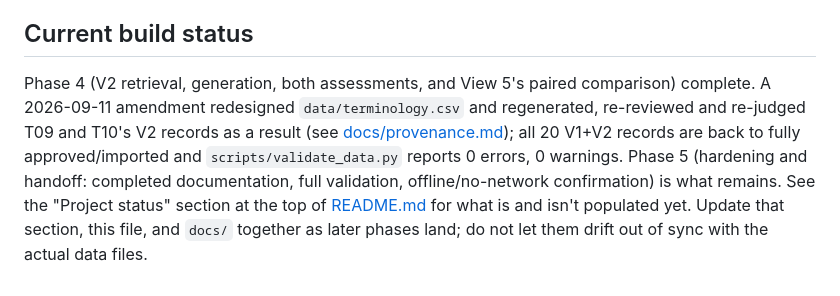
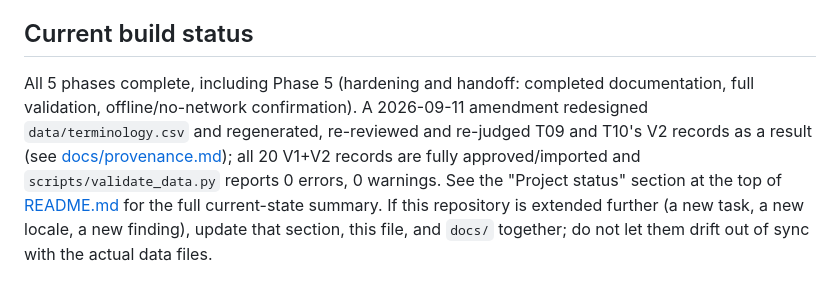
Before and after one commit to giles-davis-au/genai-locale-eval-workbench, a Markdown page: CLAUDE.md, the part around the change. GitHub-like rendering.

```diff
--- a/CLAUDE.md
+++ b/CLAUDE.md
@@ -61,4 +61,4 @@ See [docs/limitations.md](docs/limitations.md) for the current, complete list of
 
 ## Current build status
 
-Phase 4 (V2 retrieval, generation, both assessments, and View 5's paired comparison) complete. A 2026-09-11 amendment redesigned `data/terminology.csv` and regenerated, re-reviewed and re-judged T09 and T10's V2 records as a result (see [docs/provenance.md](docs/provenance.md)); all 20 V1+V2 records are back to fully approved/imported and `scripts/validate_data.py` reports 0 errors, 0 warnings. Phase 5 (hardening and handoff: completed documentation, full validation, offline/no-network confirmation) is what remains. See the "Project status" section at the top of [README.md](README.md) for what is and isn't populated yet. Update that section, this file, and `docs/` together as later phases land; do not let them drift out of sync with the actual data files.
+All 5 phases complete, including Phase 5 (hardening and handoff: completed documentation, full validation, offline/no-network confirmation). A 2026-09-11 amendment redesigned `data/terminology.csv` and regenerated, re-reviewed and re-judged T09 and T10's V2 records as a result (see [docs/provenance.md](docs/provenance.md)); all 20 V1+V2 records are fully approved/imported and `scripts/validate_data.py` reports 0 errors, 0 warnings. See the "Project status" section at the top of [README.md](README.md) for the full current-state summary. If this repository is extended further (a new task, a new locale, a new finding), update that section, this file, and `docs/` together; do not let them drift out of sync with the actual data files.
```
Also changed, not shown: README.md (+2 -2 lines), docs/provenance.md (+4 -0 lines).
